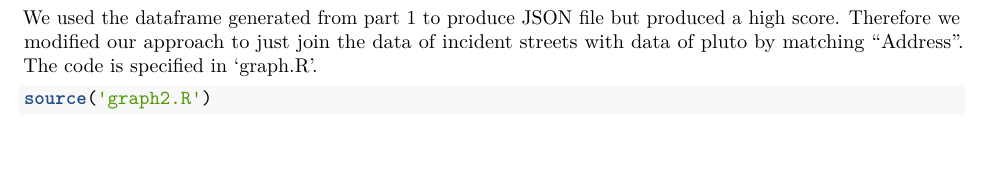
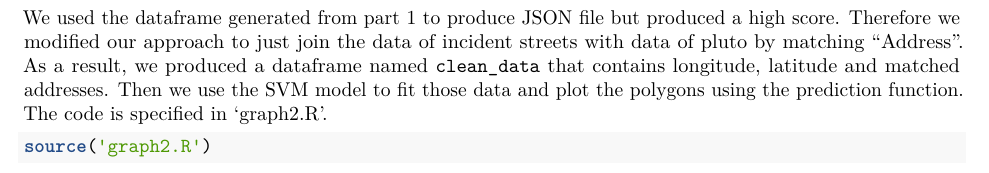
Before and after one commit to Darienzhangyy/Geocoding-NYC-Open-Data, an R Markdown document (hw3.Rmd): part of page 2 of 3, cut so that both start at the same text. Rendered offline with R 4.5, knitr and Pandoc, then LaTeX, with nearby package versions; some code elsewhere in the file could not run offline.

Commit message:
Update hw3.Rmd

````diff
--- a/hw3.Rmd
+++ b/hw3.Rmd
@@ -28,7 +28,7 @@
 
 **Part 2**
 
-We used the dataframe generated from part 1 to produce JSON file but produced a high score. Therefore we modified our approach to just join the data of incident streets with data of pluto by matching "Address". The code is specified in 'graph.R'.
+We used the dataframe generated from part 1 to produce JSON file but produced a high score. Therefore we modified our approach to just join the data of incident streets with data of pluto by matching "Address". As a result, we produced a dataframe named `clean_data` that contains longitude, latitude and matched addresses. Then we use the SVM model to fit those data and plot the polygons using the prediction function. The code is specified in 'graph2.R'.
 
 ```{r}
 source('graph2.R')
````
